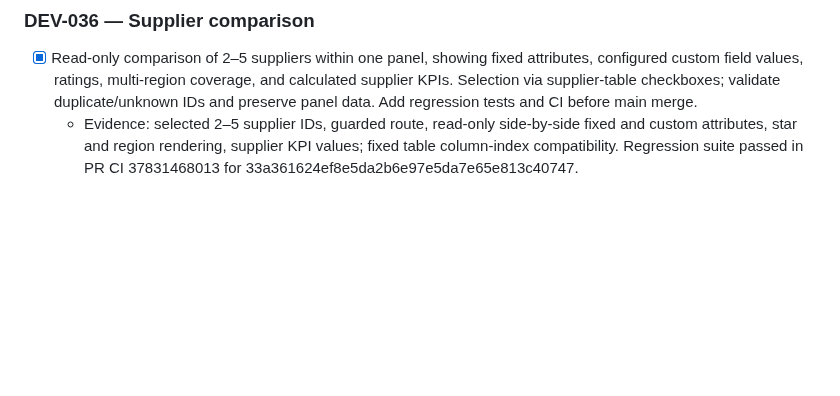
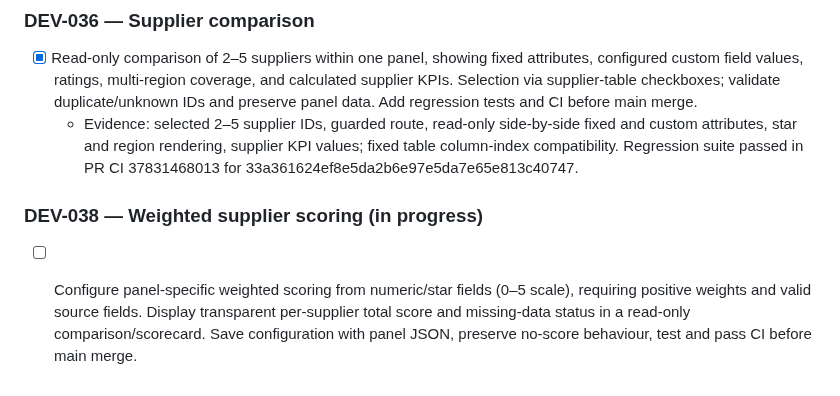
Before and after one commit to zageabb/CatManager, a Markdown page: DEVELOPMENT.md, the part around the change. Drawn GitHub-style; blank space fills up the shorter version.

Commit message:
Plan weighted supplier scoring and transparency controls

```diff
--- a/DEVELOPMENT.md
+++ b/DEVELOPMENT.md
@@ -156,3 +156,6 @@ Build on feature/v3-panel-enhancements; keep `Version_2_Demo` immutable. Update
 ### DEV-036 — Supplier comparison
 - [x] Read-only comparison of 2–5 suppliers within one panel, showing fixed attributes, configured custom field values, ratings, multi-region coverage, and calculated supplier KPIs. Selection via supplier-table checkboxes; validate duplicate/unknown IDs and preserve panel data. Add regression tests and CI before main merge.
   - Evidence: selected 2–5 supplier IDs, guarded route, read-only side-by-side fixed and custom attributes, star and region rendering, supplier KPI values; fixed table column-index compatibility. Regression suite passed in PR CI 37831468013 for 33a361624ef8e5da2b6e97e5da7e65e813c40747.
+
+### DEV-038 — Weighted supplier scoring (in progress)
+- [ ] Configure panel-specific weighted scoring from numeric/star fields (0–5 scale), requiring positive weights and valid source fields. Display transparent per-supplier total score and missing-data status in a read-only comparison/scorecard. Save configuration with panel JSON, preserve no-score behaviour, test and pass CI before main merge.
```
